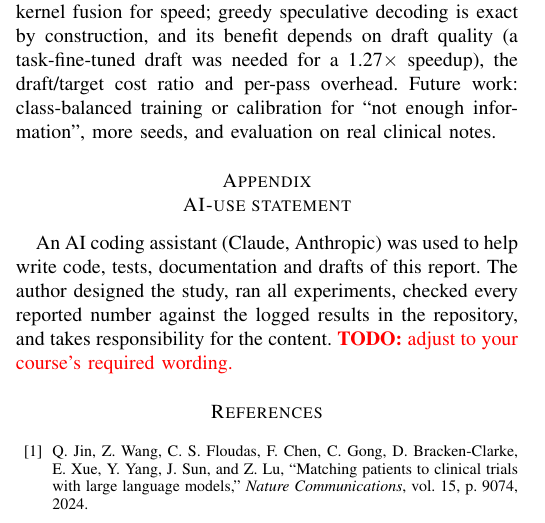
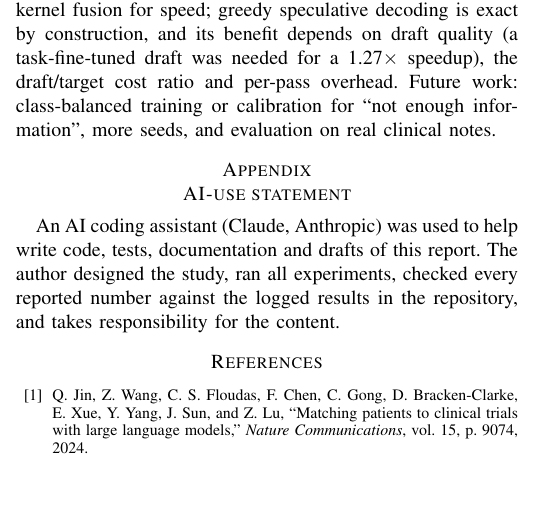
Before and after one commit to Abubakar7-dotcom/Gen_AI_A2, a LaTeX paper (report/main.tex): part of one column of page 7 of 8, cut so that both start at the same text, the shorter picture padded with empty space. Compiled offline with pdfLaTeX.

Commit message:
Report: finalise AI-use statement
Co-Authored-By: Claude Opus 5.5 <noreply@anthropic.com>

```diff
--- a/report/main.tex
+++ b/report/main.tex
@@ -347,7 +347,7 @@ The dataset is small (602 training rows, 37 patients) and skewed; with two ``exc
 A 1.5B open model fine-tuned with LoRA on 602 expert annotations learns criterion-level eligibility with cited evidence well enough to correct the base model's systematic polarity errors and to produce only valid outputs. Implementing the inference stack by hand made its costs explicit: KV caching gives exact outputs with linear memory and flat per-token cost; online-softmax tiling removes the quadratic memory but needs kernel fusion for speed; greedy speculative decoding is exact by construction, and its benefit depends on draft quality (a task-fine-tuned draft was needed for a 1.27$\times$ speedup), the draft/target cost ratio and per-pass overhead. Future work: class-balanced training or calibration for ``not enough information'', more seeds, and evaluation on real clinical notes.
 
 \appendix[AI-use statement]
-An AI coding assistant (Claude, Anthropic) was used to help write code, tests, documentation and drafts of this report. The author designed the study, ran all experiments, checked every reported number against the logged results in the repository, and takes responsibility for the content. \TODO{adjust to your course's required wording.}
+An AI coding assistant (Claude, Anthropic) was used to help write code, tests, documentation and drafts of this report. The author designed the study, ran all experiments, checked every reported number against the logged results in the repository, and takes responsibility for the content.
 
 \bibliographystyle{IEEEtran}
 \bibliography{refs}
```
